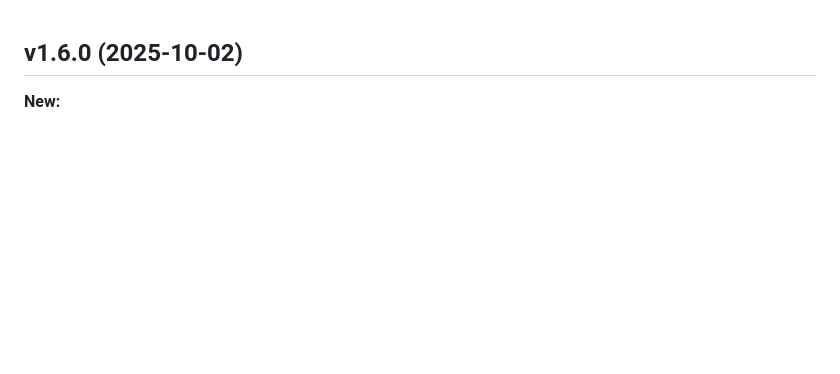
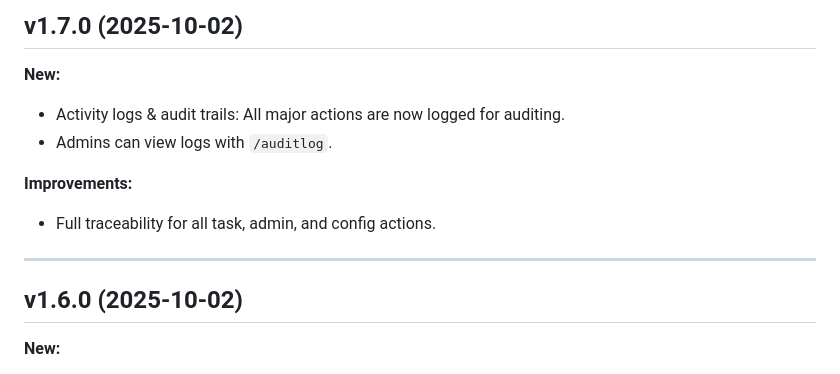
Before and after one commit to Hermit-commits-code/QuickTaskCreator, a Markdown page: RELEASE_NOTES.md, the part around the change. GitHub-like rendering; blank space fills up the shorter version.

```diff
--- a/RELEASE_NOTES.md
+++ b/RELEASE_NOTES.md
@@ -1,3 +1,17 @@
+
+## v1.7.0 (2025-10-02)
+
+**New:**
+
+- Activity logs & audit trails: All major actions are now logged for auditing.
+- Admins can view logs with `/auditlog`.
+
+**Improvements:**
+
+- Full traceability for all task, admin, and config actions.
+
+---
+
 ## v1.6.0 (2025-10-02)
 
 **New:**
```
Also changed, not shown: README.md (+10 -1 lines).
